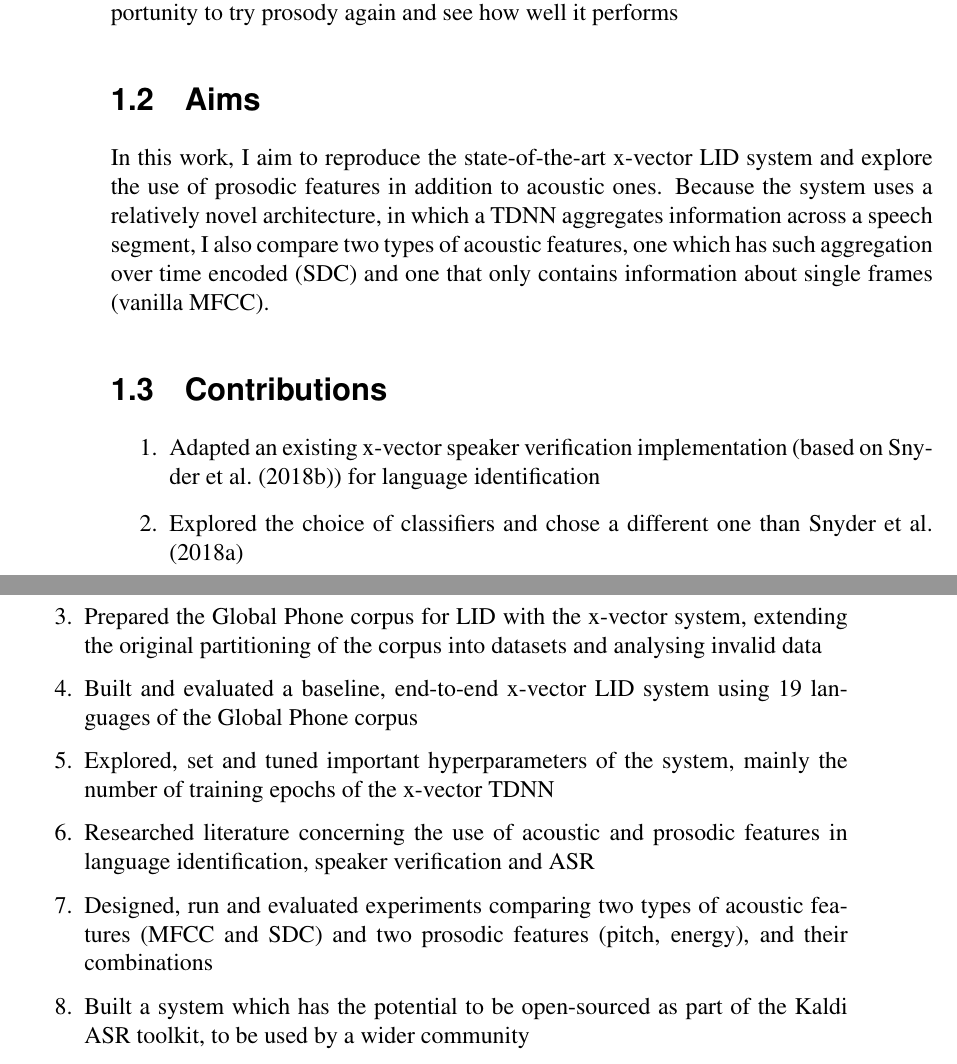
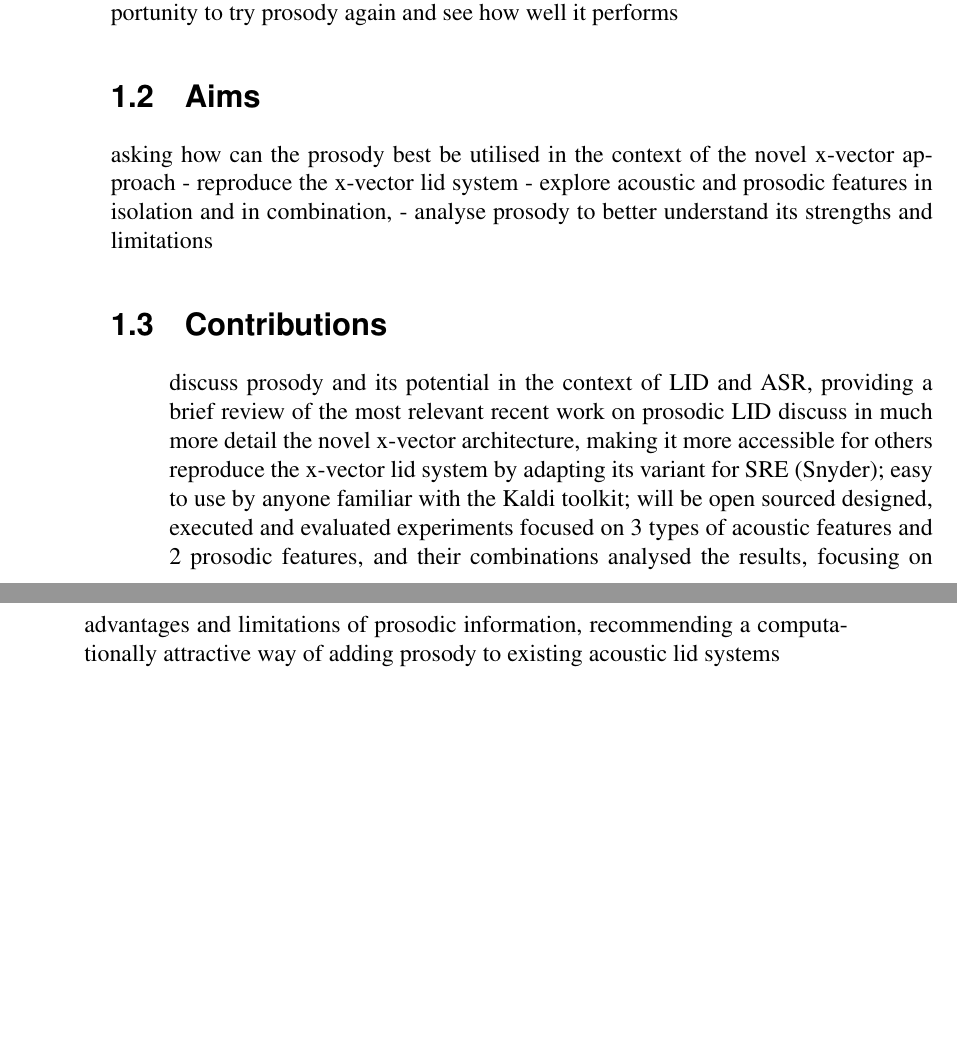
Before and after one commit to samsucik/prosodic-lid-globalphone-dissertation, a LaTeX thesis (latex/s1513472-minf1.tex): two parts of pages 7 and 8 of 64, joined at a grey line, cut so that both start at the same text, the shorter picture padded with empty space. Compiled offline with pdfLaTeX.

Commit message:
Finished the structure of the entire Introduction chapter.

```diff
--- a/latex/s1513472-minf1.tex
+++ b/latex/s1513472-minf1.tex
@@ -82,34 +82,18 @@
     this is an opportunity to try prosody again and see how well it performs
   }
   \section{Aims}{
-    In this work, I aim to reproduce the state-of-the-art x-vector LID system and explore the use of prosodic features in addition to acoustic ones. Because the system uses a relatively novel architecture, in which a TDNN aggregates information across a speech segment, I also compare two types of acoustic features, one which has such aggregation over time encoded (SDC) and one that only contains information about single frames (vanilla MFCC).
+    asking how can the prosody best be utilised in the context of the novel x-vector approach
+    - reproduce the x-vector lid system
+    - explore acoustic and prosodic features in isolation and in combination,
+    - analyse prosody to better understand its strengths and limitations
   }
   \section{Contributions}{
     \begin{enumerate}
-      \item {
-        Adapted an existing x-vector speaker verification implementation (based on \cite{Snyder_et_al_2018b}) for language identification
-      }
-      \item {
-        Explored the choice of classifiers and chose a different one than \cite{Snyder_et_al_2018}
-      }
-      \item {
-        Prepared the Global Phone corpus for LID with the x-vector system, extending the original partitioning of the corpus into datasets and analysing invalid data
-      }
-      \item {
-        Built and evaluated a baseline, end-to-end x-vector LID system using 19 languages of the Global Phone corpus
-      }
-      \item {
-        Explored, set and tuned important hyperparameters of the system, mainly the number of training epochs of the x-vector TDNN
-      }
-      \item {
-        Researched literature concerning the use of acoustic and prosodic features in language identification, speaker verification and ASR
-      }
-      \item {
-        Designed, run and evaluated experiments comparing two types of acoustic features (MFCC and SDC) and two prosodic features (pitch, energy), and their combinations
-      }
-      \item {
-        Built a system which has the potential to be open-sourced as part of the Kaldi ASR toolkit, to be used by a wider community
-      }
+      discuss prosody and its potential in the context of LID and ASR, providing a brief review of the most relevant recent work on prosodic LID
+      discuss in much more detail the novel x-vector architecture, making it more accessible for others
+      reproduce the x-vector lid system by adapting its variant for SRE (Snyder); easy to use by anyone familiar with the Kaldi toolkit; will be open sourced
+      designed, executed and evaluated experiments focused on 3 types of acoustic features and 2 prosodic features, and their combinations
+      analysed the results, focusing on advantages and limitations of prosodic information, recommending a computationally attractive way of adding prosody to existing acoustic lid systems
     \end{enumerate}
   }
 }
```
